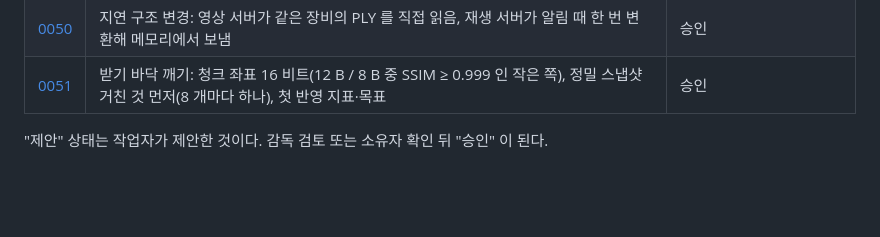
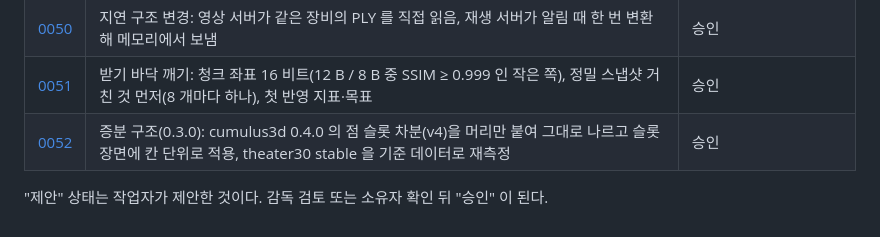
Before and after one commit to i3months/pointblitz, a Markdown page: docs/decisions/README.md, the part around the change. Rendered like a GitHub page; blank space fills up the shorter version.

Commit message:
Decision 0052: incremental structure, carry cumulus3d 0.4.0 slot diffs (v4) as is into a slot scene (0.3.0)

```diff
--- a/docs/decisions/README.md
+++ b/docs/decisions/README.md
@@ -55,5 +55,6 @@
 | [0049](0049-remove-remaining-ambiguity.md) | 남은 모호함 셋: webgl 동기화 고침, 그리기 판정값 batch=30, 지연 몫의 부트스트랩 95 % 구간 | 승인 |
 | [0050](0050-latency-structure.md) | 지연 구조 변경: 영상 서버가 같은 장비의 PLY 를 직접 읽음, 재생 서버가 알림 때 한 번 변환해 메모리에서 보냄 | 승인 |
 | [0051](0051-fewer-bytes-coarse-first.md) | 받기 바닥 깨기: 청크 좌표 16 비트(12 B / 8 B 중 SSIM ≥ 0.999 인 작은 쪽), 정밀 스냅샷 거친 것 먼저(8 개마다 하나), 첫 반영 지표·목표 | 승인 |
+| [0052](0052-slot-diff-stream.md) | 증분 구조(0.3.0): cumulus3d 0.4.0 의 점 슬롯 차분(v4)을 머리만 붙여 그대로 나르고 슬롯 장면에 칸 단위로 적용, theater30 stable 을 기준 데이터로 재측정 | 승인 |
 
 "제안" 상태는 작업자가 제안한 것이다. 감독 검토 또는 소유자 확인 뒤 "승인" 이 된다.
```
Also changed, not shown: docs/decisions/0052-slot-diff-stream.md (added, +51 -0 lines).
